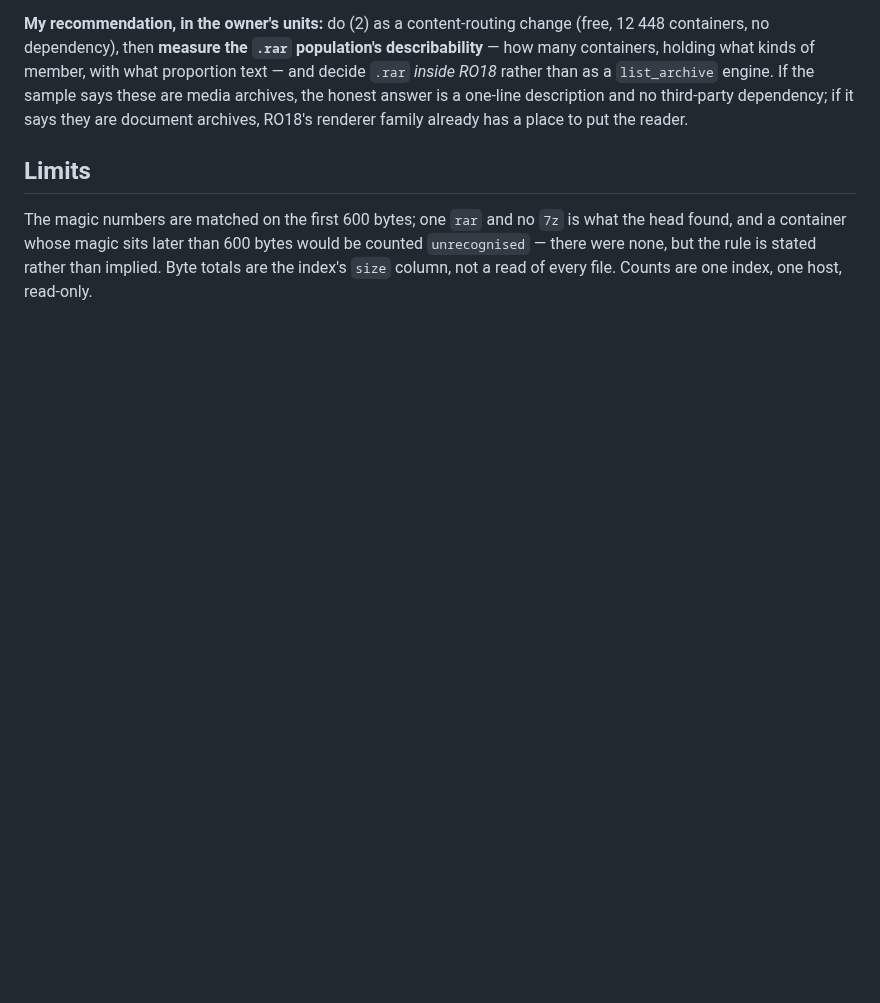
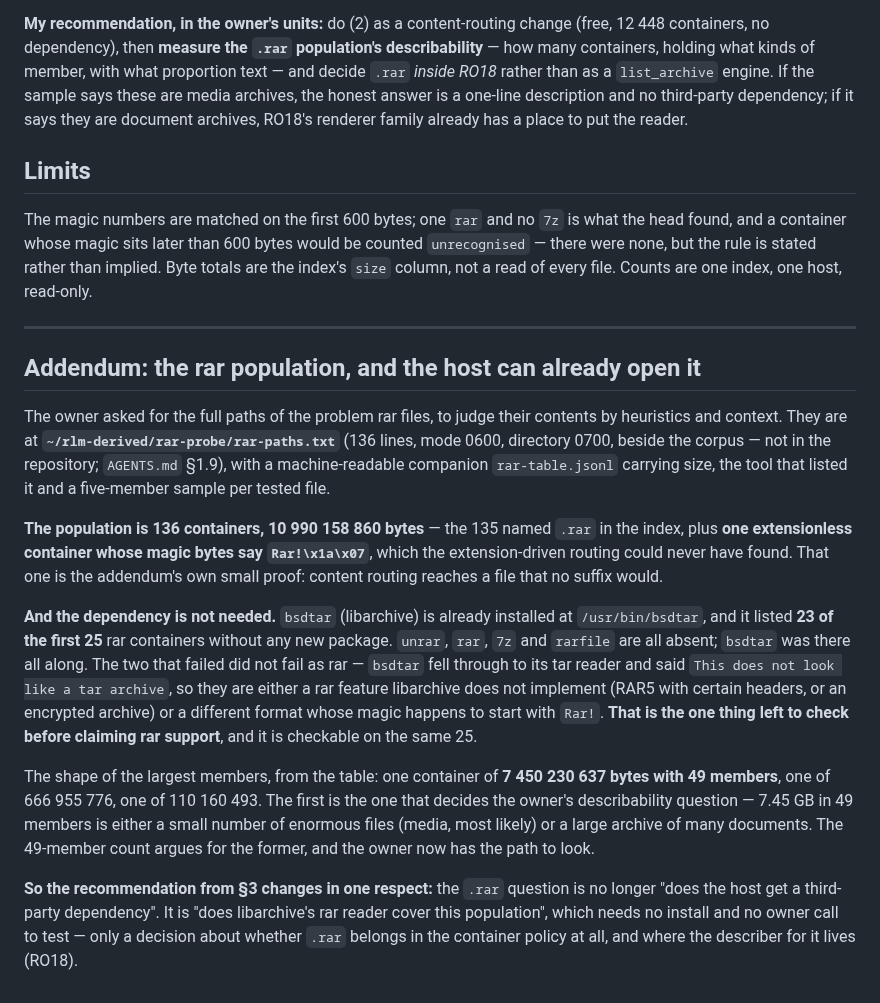
Before and after one commit to mizahnyx/rlm_for_local, a Markdown page: docs/20260921-1751-container-routing-by-content-and-the-rar-question.md, the part around the change. Drawn GitHub-style; blank space fills up the shorter version.

Commit message:
docs: the rar population's paths, and bsdtar already opens 23 of the first 25

```diff
--- a/docs/20260921-1751-container-routing-by-content-and-the-rar-question.md
+++ b/docs/20260921-1751-container-routing-by-content-and-the-rar-question.md
@@ -112,3 +112,38 @@ The magic numbers are matched on the first 600 bytes; one `rar` and no `7z` is w
 found, and a container whose magic sits later than 600 bytes would be counted `unrecognised`
 — there were none, but the rule is stated rather than implied. Byte totals are the index's
 `size` column, not a read of every file. Counts are one index, one host, read-only.
+
+---
+
+## Addendum: the rar population, and the host can already open it
+
+The owner asked for the full paths of the problem rar files, to judge their contents by
+heuristics and context. They are at **`~/rlm-derived/rar-probe/rar-paths.txt`** (136 lines,
+mode 0600, directory 0700, beside the corpus — not in the repository; `AGENTS.md` §1.9),
+with a machine-readable companion `rar-table.jsonl` carrying size, the tool that listed it
+and a five-member sample per tested file.
+
+**The population is 136 containers, 10 990 158 860 bytes** — the 135 named `.rar` in the
+index, plus **one extensionless container whose magic bytes say `Rar!\x1a\x07`**, which the
+extension-driven routing could never have found. That one is the addendum's own small proof:
+content routing reaches a file that no suffix would.
+
+**And the dependency is not needed.** `bsdtar` (libarchive) is already installed at
+`/usr/bin/bsdtar`, and it listed **23 of the first 25** rar containers without any new
+package. `unrar`, `rar`, `7z` and `rarfile` are all absent; `bsdtar` was there all along.
+The two that failed did not fail as rar — `bsdtar` fell through to its tar reader and said
+`This does not look like a tar archive`, so they are either a rar feature libarchive does not
+implement (RAR5 with certain headers, or an encrypted archive) or a different format whose
+magic happens to start with `Rar!`. **That is the one thing left to check before claiming
+rar support**, and it is checkable on the same 25.
+
+The shape of the largest members, from the table: one container of **7 450 230 637 bytes with
+49 members**, one of 666 955 776, one of 110 160 493. The first is the one that decides the
+owner's describability question — 7.45 GB in 49 members is either a small number of enormous
+files (media, most likely) or a large archive of many documents. The 49-member count argues
+for the former, and the owner now has the path to look.
+
+**So the recommendation from §3 changes in one respect:** the `.rar` question is no longer
+"does the host get a third-party dependency". It is "does libarchive's rar reader cover this
+population", which needs no install and no owner call to test — only a decision about whether
+`.rar` belongs in the container policy at all, and where the describer for it lives (RO18).
```
